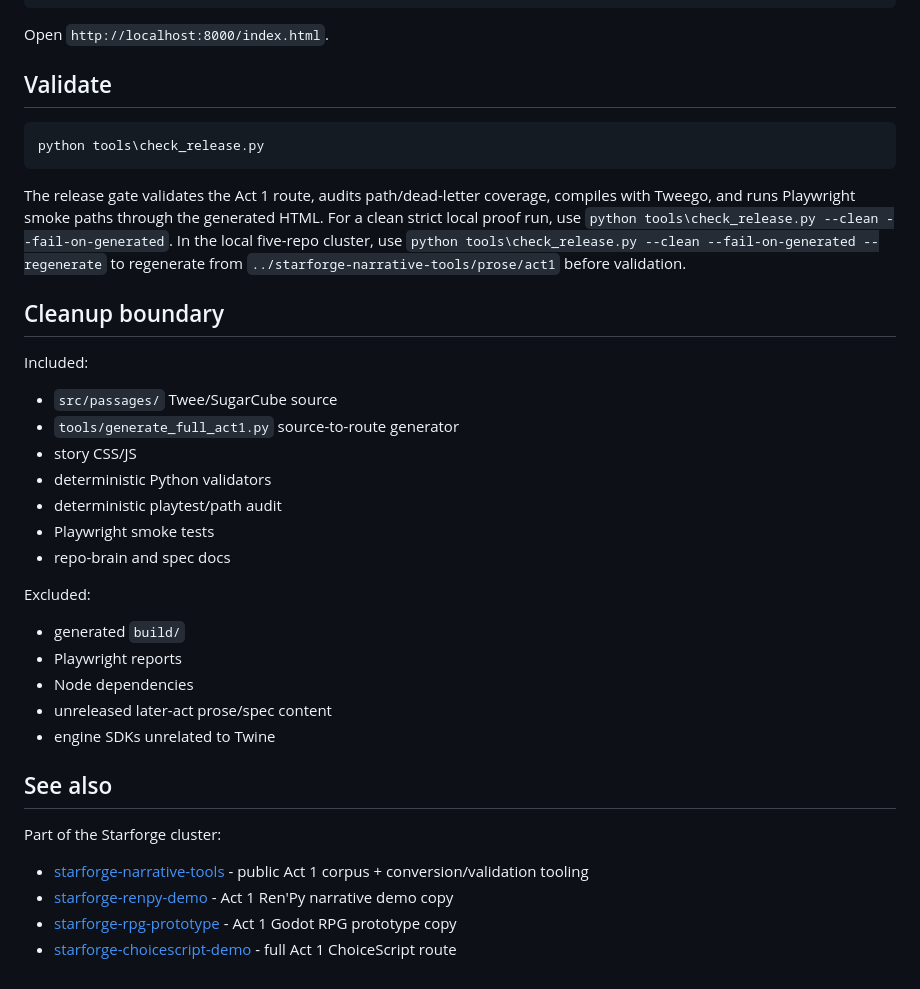
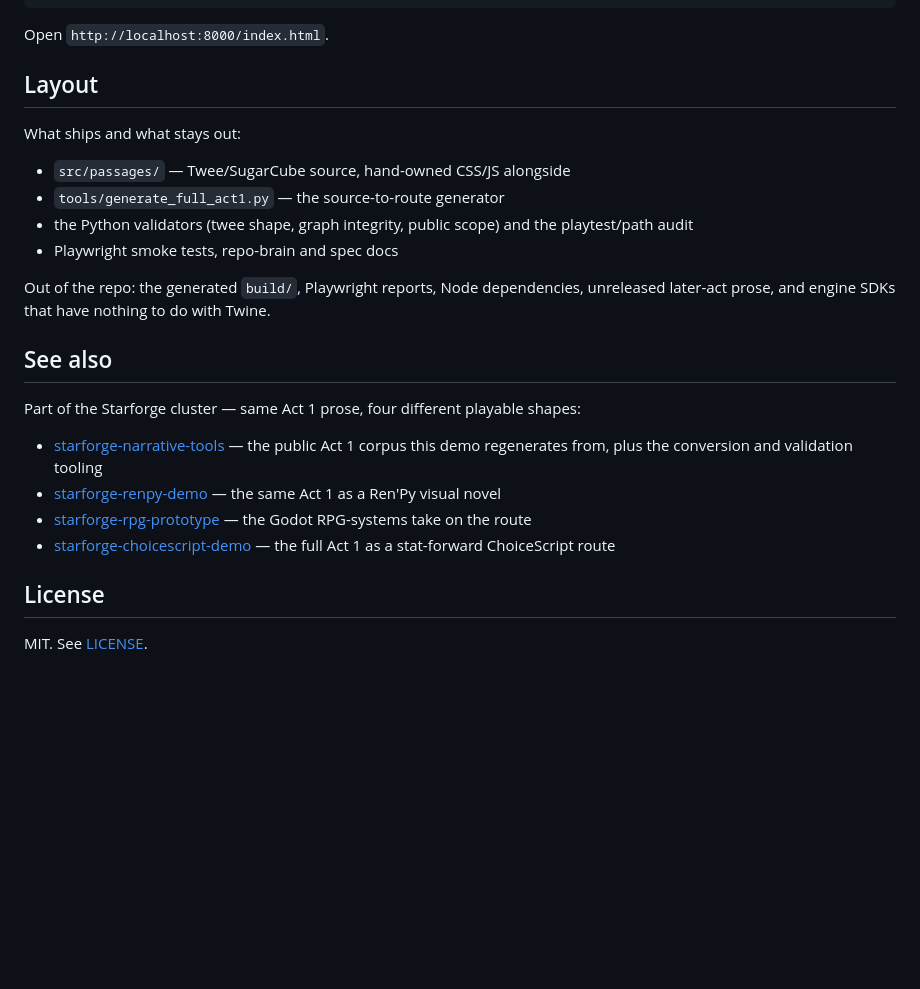
Before and after one commit to AthenaTheOwl/starforge-twine-demo, a Markdown page: README.md, the part around one of its changes. Drawn GitHub-style; blank space fills up the shorter version.

````diff
--- a/README.md
+++ b/README.md
@@ -46,45 +92,30 @@ python -m http.server 8000 --directory build
 
 Open `http://localhost:8000/index.html`.
 
-## Validate
+## Layout
 
-```powershell
-python tools\check_release.py
-```
+What ships and what stays out:
 
-The release gate validates the Act 1 route, audits path/dead-letter coverage,
-compiles with Tweego, and runs Playwright smoke paths through the generated
-HTML. For a clean strict local proof run, use
-`python tools\check_release.py --clean --fail-on-generated`.
-In the local five-repo cluster, use
-`python tools\check_release.py --clean --fail-on-generated --regenerate` to
-regenerate from `../starforge-narrative-tools/prose/act1` before validation.
+- `src/passages/` — Twee/SugarCube source, hand-owned CSS/JS alongside
+- `tools/generate_full_act1.py` — the source-to-route generator
+- the Python validators (twee shape, graph integrity, public scope) and the
+  playtest/path audit
+- Playwright smoke tests, repo-brain and spec docs
 
-## Cleanup boundary
-
-Included:
-
-- `src/passages/` Twee/SugarCube source
-- `tools/generate_full_act1.py` source-to-route generator
-- story CSS/JS
-- deterministic Python validators
-- deterministic playtest/path audit
-- Playwright smoke tests
-- repo-brain and spec docs
-
-Excluded:
-
-- generated `build/`
-- Playwright reports
-- Node dependencies
-- unreleased later-act prose/spec content
-- engine SDKs unrelated to Twine
+Out of the repo: the generated `build/`, Playwright reports, Node dependencies,
+unreleased later-act prose, and engine SDKs that have nothing to do with Twine.
 
 ## See also
 
-Part of the Starforge cluster:
+Part of the Starforge cluster — same Act 1 prose, four different playable shapes:
 
-- [starforge-narrative-tools](https://github.com/AthenaTheOwl/starforge-narrative-tools) - public Act 1 corpus + conversion/validation tooling
-- [starforge-renpy-demo](https://github.com/AthenaTheOwl/starforge-renpy-demo) - Act 1 Ren'Py narrative demo copy
-- [starforge-rpg-prototype](https://github.com/AthenaTheOwl/starforge-rpg-prototype) - Act 1 Godot RPG prototype copy
-- [starforge-choicescript-demo](https://github.com/AthenaTheOwl/starforge-choicescript-demo) - full Act 1 ChoiceScript route
+- [starforge-narrative-tools](https://github.com/AthenaTheOwl/starforge-narrative-tools) — the public Act 1 corpus this demo regenerates from, plus the conversion and validation tooling
+- [starforge-renpy-demo](https://github.com/AthenaTheOwl/starforge-renpy-demo) — the same Act 1 as a Ren'Py visual novel
+- [starforge-rpg-prototype](https://github.com/AthenaTheOwl/starforge-rpg-prototype) — the Godot RPG-systems take on the route
+- [starforge-choicescript-demo](https://github.com/AthenaTheOwl/starforge-choicescript-demo) — the full Act 1 as a stat-forward ChoiceScript route
+
+## License
+
+MIT. See [LICENSE](LICENSE).
+</content>
+</invoke>
````
Also changed, not shown: other parts of README.md (+53 -7 lines).
